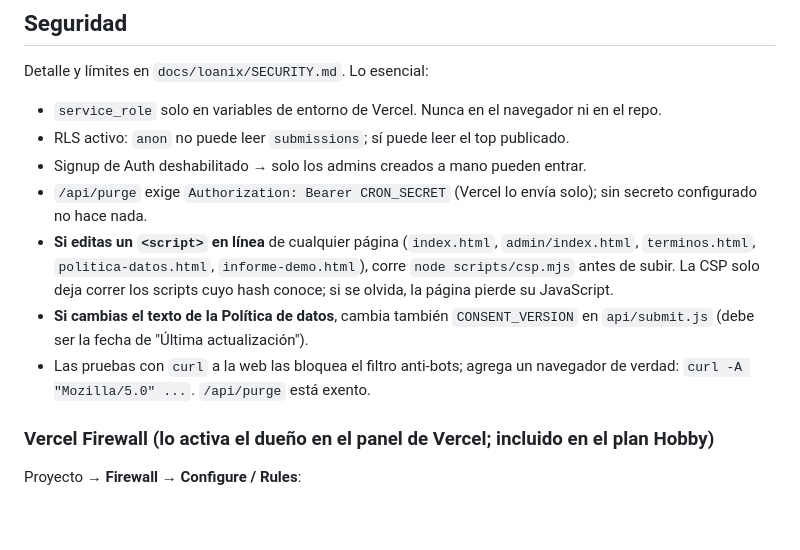
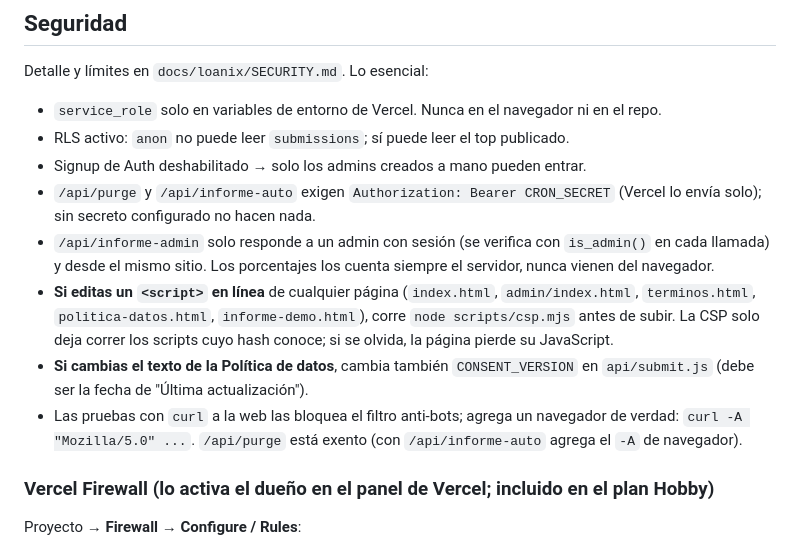
Before and after one commit to Loan-ix0522/somosaurora, a Markdown page: README.md, the part around one of its changes. Rendered like a GitHub page; blank space fills up the shorter version.

```diff
--- a/README.md
+++ b/README.md
@@ -78,10 +94,11 @@ Detalle y límites en `docs/loanix/SECURITY.md`. Lo esencial:
 - `service_role` solo en variables de entorno de Vercel. Nunca en el navegador ni en el repo.
 - RLS activo: `anon` no puede leer `submissions`; sí puede leer el top publicado.
 - Signup de Auth deshabilitado → solo los admins creados a mano pueden entrar.
-- `/api/purge` exige `Authorization: Bearer CRON_SECRET` (Vercel lo envía solo); sin secreto configurado no hace nada.
+- `/api/purge` y `/api/informe-auto` exigen `Authorization: Bearer CRON_SECRET` (Vercel lo envía solo); sin secreto configurado no hacen nada.
+- `/api/informe-admin` solo responde a un admin con sesión (se verifica con `is_admin()` en cada llamada) y desde el mismo sitio. Los porcentajes los cuenta siempre el servidor, nunca vienen del navegador.
 - **Si editas un `<script>` en línea** de cualquier página (`index.html`, `admin/index.html`, `terminos.html`, `politica-datos.html`, `informe-demo.html`), corre `node scripts/csp.mjs` antes de subir. La CSP solo deja correr los scripts cuyo hash conoce; si se olvida, la página pierde su JavaScript.
 - **Si cambias el texto de la Política de datos**, cambia también `CONSENT_VERSION` en `api/submit.js` (debe ser la fecha de "Última actualización").
-- Las pruebas con `curl` a la web las bloquea el filtro anti-bots; agrega un navegador de verdad: `curl -A "Mozilla/5.0" ...`. `/api/purge` está exento.
+- Las pruebas con `curl` a la web las bloquea el filtro anti-bots; agrega un navegador de verdad: `curl -A "Mozilla/5.0" ...`. `/api/purge` está exento (con `/api/informe-auto` agrega el `-A` de navegador).
 
 ### Vercel Firewall (lo activa el dueño en el panel de Vercel; incluido en el plan Hobby)
 Proyecto → **Firewall** → **Configure / Rules**:
```
Also changed, not shown: other parts of README.md (+21 -5 lines), docs/loanix/DATA_MODEL.md (+16 -1 lines), docs/loanix/SECURITY.md (+10 -6 lines).
